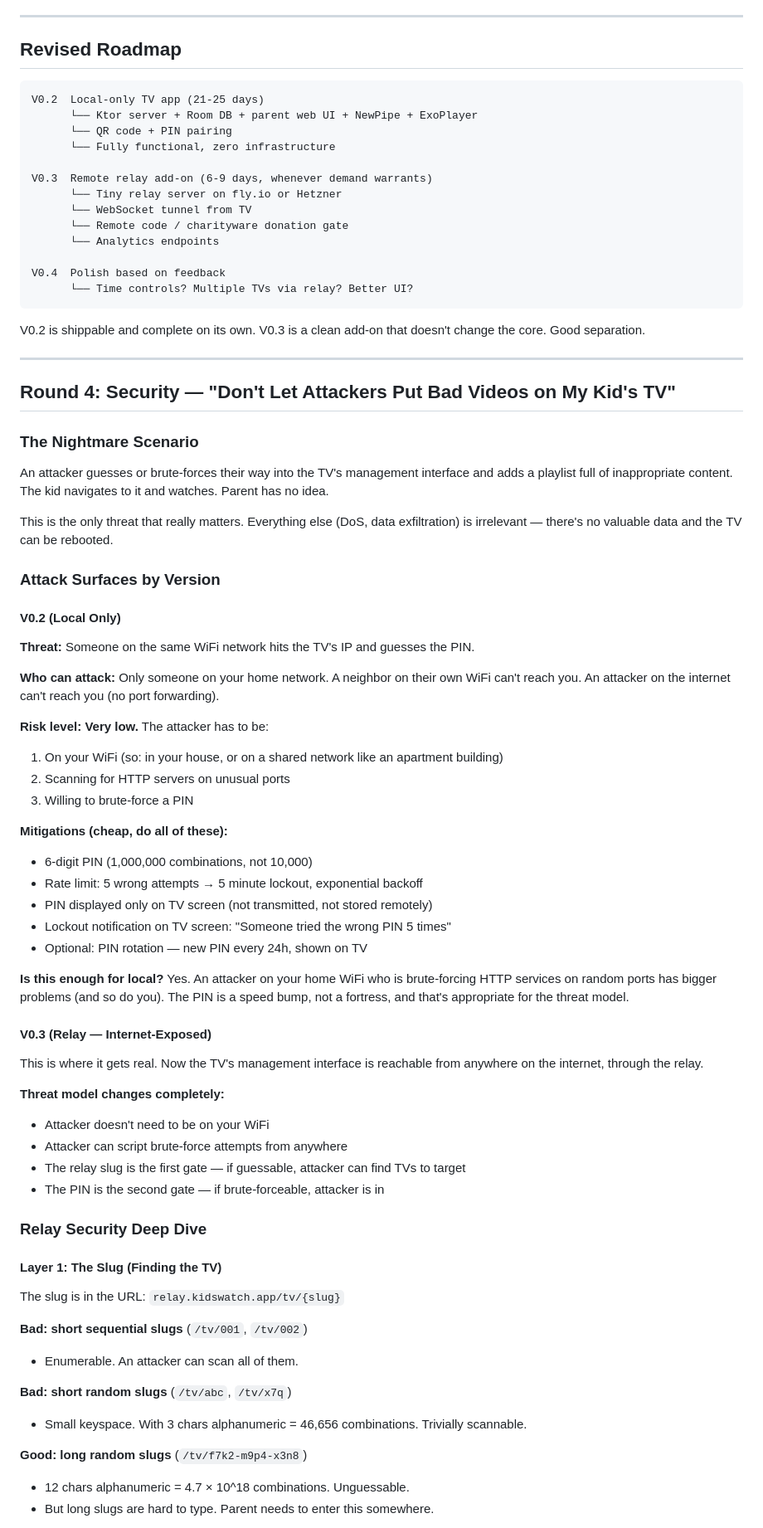
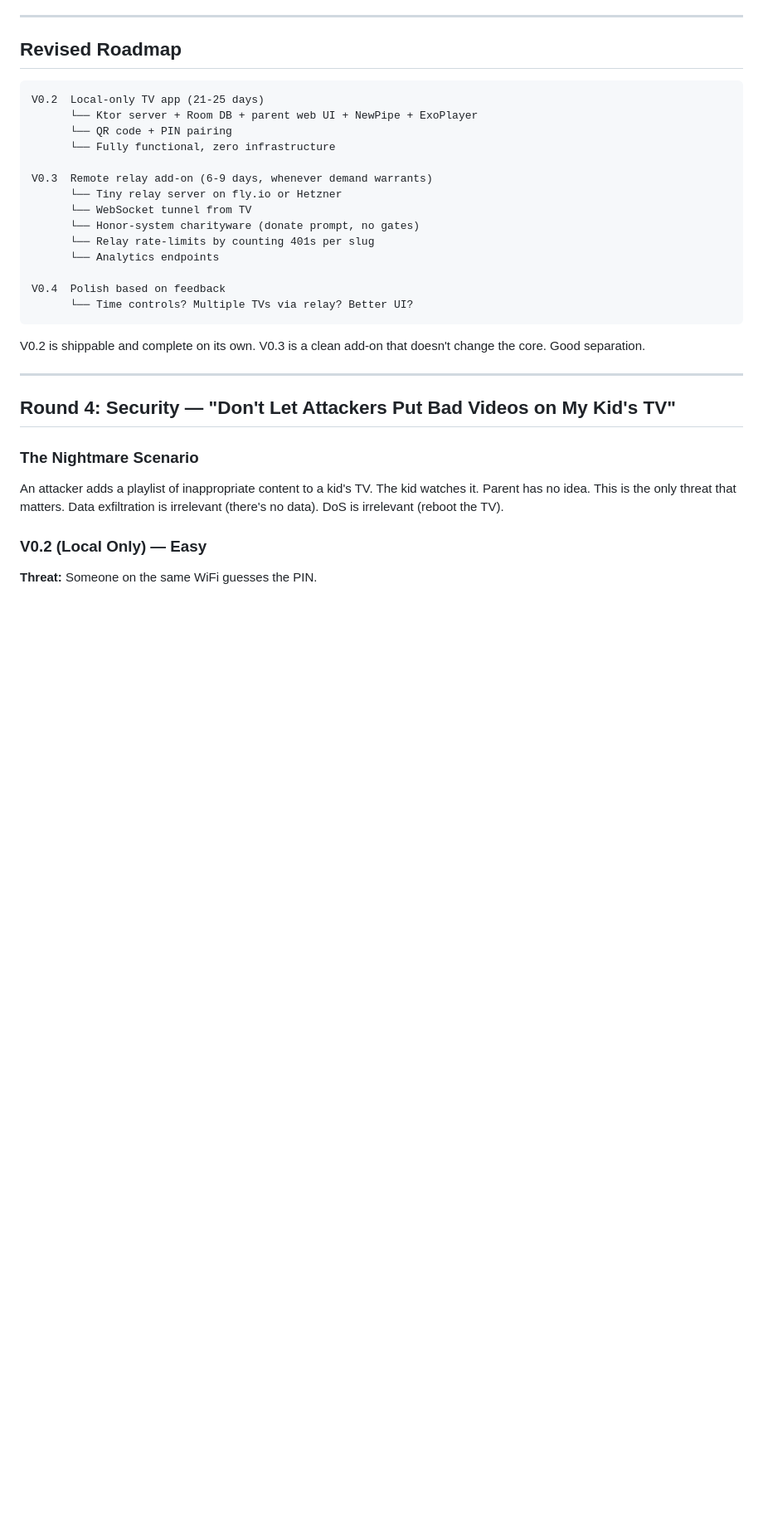
Before and after one commit to Prasanna79/parentapproved, a Markdown page: napkin-local-server-brainstorm.md, the part around one of its changes. Shown at 83% size. GitHub-like rendering; blank space fills up the shorter version.

```diff
--- a/napkin-local-server-brainstorm.md
+++ b/napkin-local-server-brainstorm.md
@@ -430,7 +420,8 @@ V0.2  Local-only TV app (21-25 days)
 V0.3  Remote relay add-on (6-9 days, whenever demand warrants)
       └── Tiny relay server on fly.io or Hetzner
       └── WebSocket tunnel from TV
-      └── Remote code / charityware donation gate
+      └── Honor-system charityware (donate prompt, no gates)
+      └── Relay rate-limits by counting 401s per slug
       └── Analytics endpoints
 
 V0.4  Polish based on feedback
@@ -445,55 +436,9 @@ V0.2 is shippable and complete on its own. V0.3 is a clean add-on that doesn't c
 
 ### The Nightmare Scenario
 
-An attacker guesses or brute-forces their way into the TV's management interface and adds a playlist full of inappropriate content. The kid navigates to it and watches. Parent has no idea.
+An attacker adds a playlist of inappropriate content to a kid's TV. The kid watches it. Parent has no idea. This is the only threat that matters. Data exfiltration is irrelevant (there's no data). DoS is irrelevant (reboot the TV).
 
-This is the only threat that really matters. Everything else (DoS, data exfiltration) is irrelevant — there's no valuable data and the TV can be rebooted.
+### V0.2 (Local Only) — Easy
 
-### Attack Surfaces by Version
+**Threat:** Someone on the same WiFi guesses the PIN.
 
-#### V0.2 (Local Only)
-
-**Threat:** Someone on the same WiFi network hits the TV's IP and guesses the PIN.
-
-**Who can attack:** Only someone on your home network. A neighbor on their own WiFi can't reach you. An attacker on the internet can't reach you (no port forwarding).
-
-**Risk level: Very low.** The attacker has to be:
-1. On your WiFi (so: in your house, or on a shared network like an apartment building)
-2. Scanning for HTTP servers on unusual ports
-3. Willing to brute-force a PIN
-
-**Mitigations (cheap, do all of these):**
-- 6-digit PIN (1,000,000 combinations, not 10,000)
-- Rate limit: 5 wrong attempts → 5 minute lockout, exponential backoff
-- PIN displayed only on TV screen (not transmitted, not stored remotely)
-- Lockout notification on TV screen: "Someone tried the wrong PIN 5 times"
-- Optional: PIN rotation — new PIN every 24h, shown on TV
-
-**Is this enough for local?** Yes. An attacker on your home WiFi who is brute-forcing HTTP services on random ports has bigger problems (and so do you). The PIN is a speed bump, not a fortress, and that's appropriate for the threat model.
-
-#### V0.3 (Relay — Internet-Exposed)
-
-This is where it gets real. Now the TV's management interface is reachable from anywhere on the internet, through the relay.
-
-**Threat model changes completely:**
-- Attacker doesn't need to be on your WiFi
-- Attacker can script brute-force attempts from anywhere
-- The relay slug is the first gate — if guessable, attacker can find TVs to target
-- The PIN is the second gate — if brute-forceable, attacker is in
-
-### Relay Security Deep Dive
-
-#### Layer 1: The Slug (Finding the TV)
-
-The slug is in the URL: `relay.kidswatch.app/tv/{slug}`
-
-**Bad: short sequential slugs** (`/tv/001`, `/tv/002`)
-- Enumerable. An attacker can scan all of them.
-
-**Bad: short random slugs** (`/tv/abc`, `/tv/x7q`)
-- Small keyspace. With 3 chars alphanumeric = 46,656 combinations. Trivially scannable.
-
-**Good: long random slugs** (`/tv/f7k2-m9p4-x3n8`)
-- 12 chars alphanumeric = 4.7 × 10^18 combinations. Unguessable.
-- But long slugs are hard to type. Parent needs to enter this somewhere.
-
```
Also changed, not shown: other parts of napkin-local-server-brainstorm.md (+116 -112 lines).
